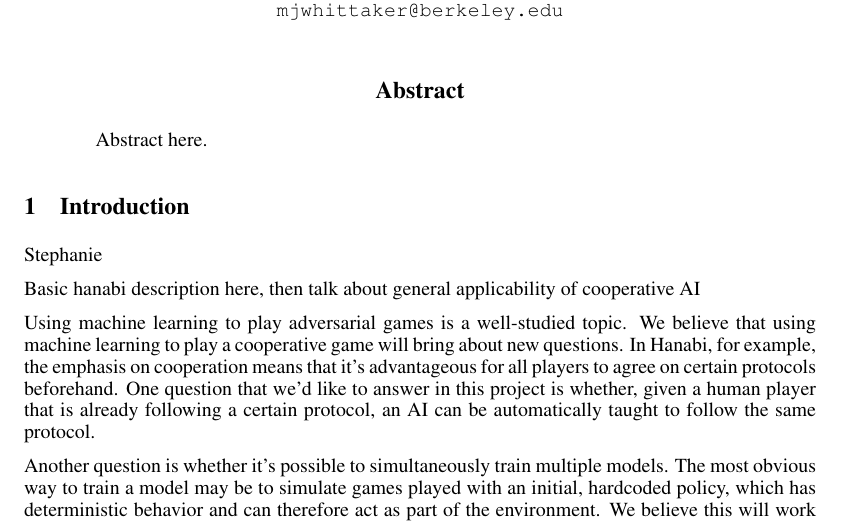
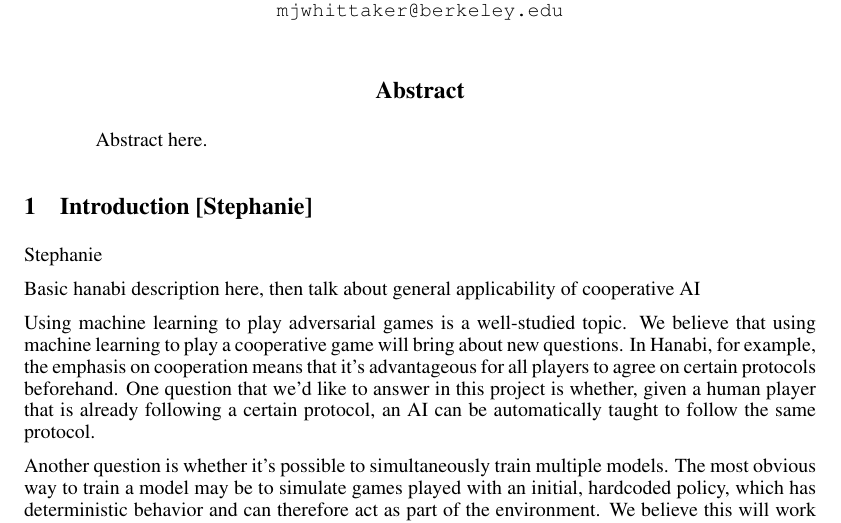
Before and after one commit to cirias/hanabi-1, a LaTeX paper (finalpaper/main.tex, which reads finalpaper/introduction.tex): part of page 1 of 4, cut so that both start at the same text. Compiled offline with pdfLaTeX.

Commit message:
Tidied intro label.

```diff
--- a/finalpaper/introduction.tex
+++ b/finalpaper/introduction.tex
@@ -1,5 +1,4 @@
-\section{Introduction}
-\label{intro}
+\section{Introduction [Stephanie]}\label{sec:intro}
 
 Stephanie
 
```
